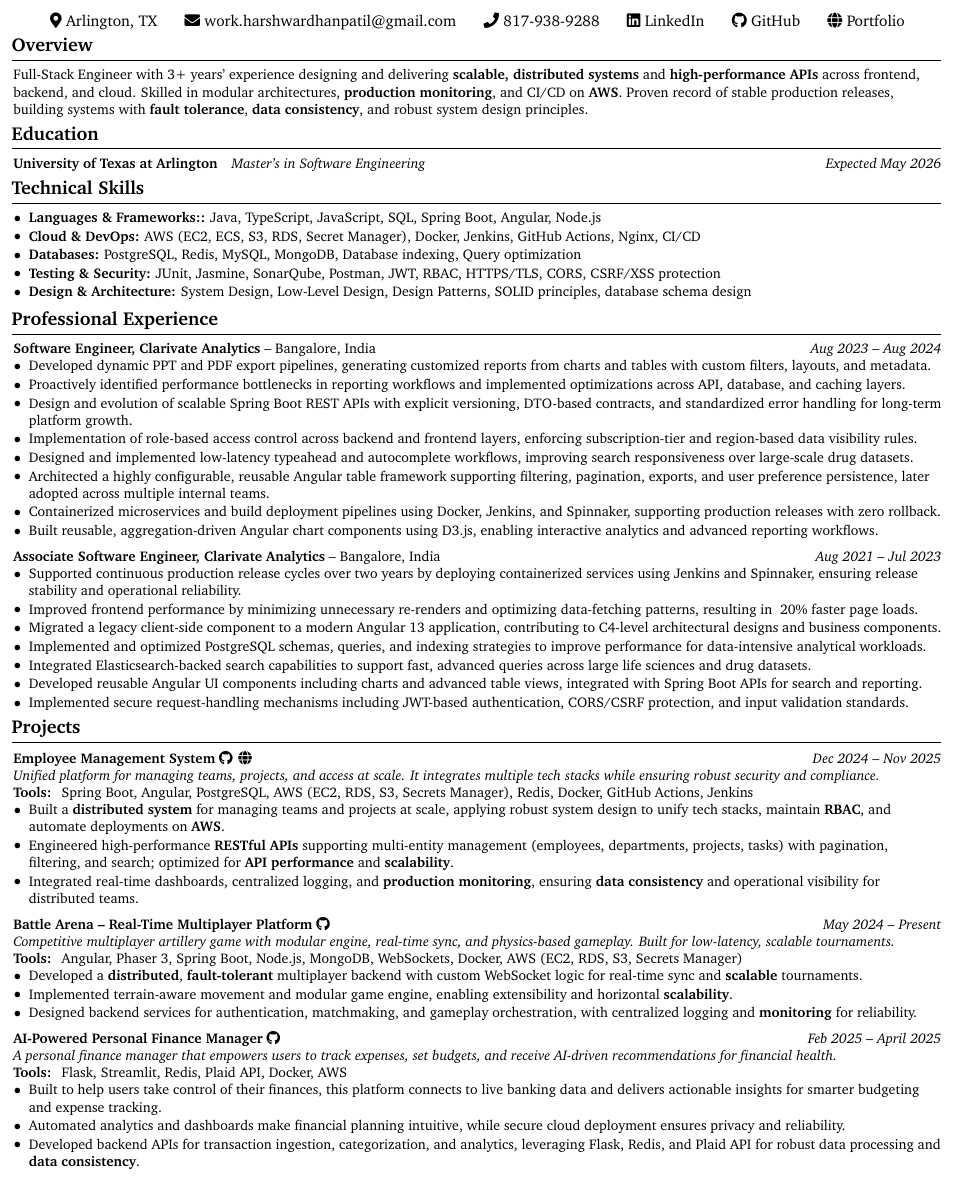
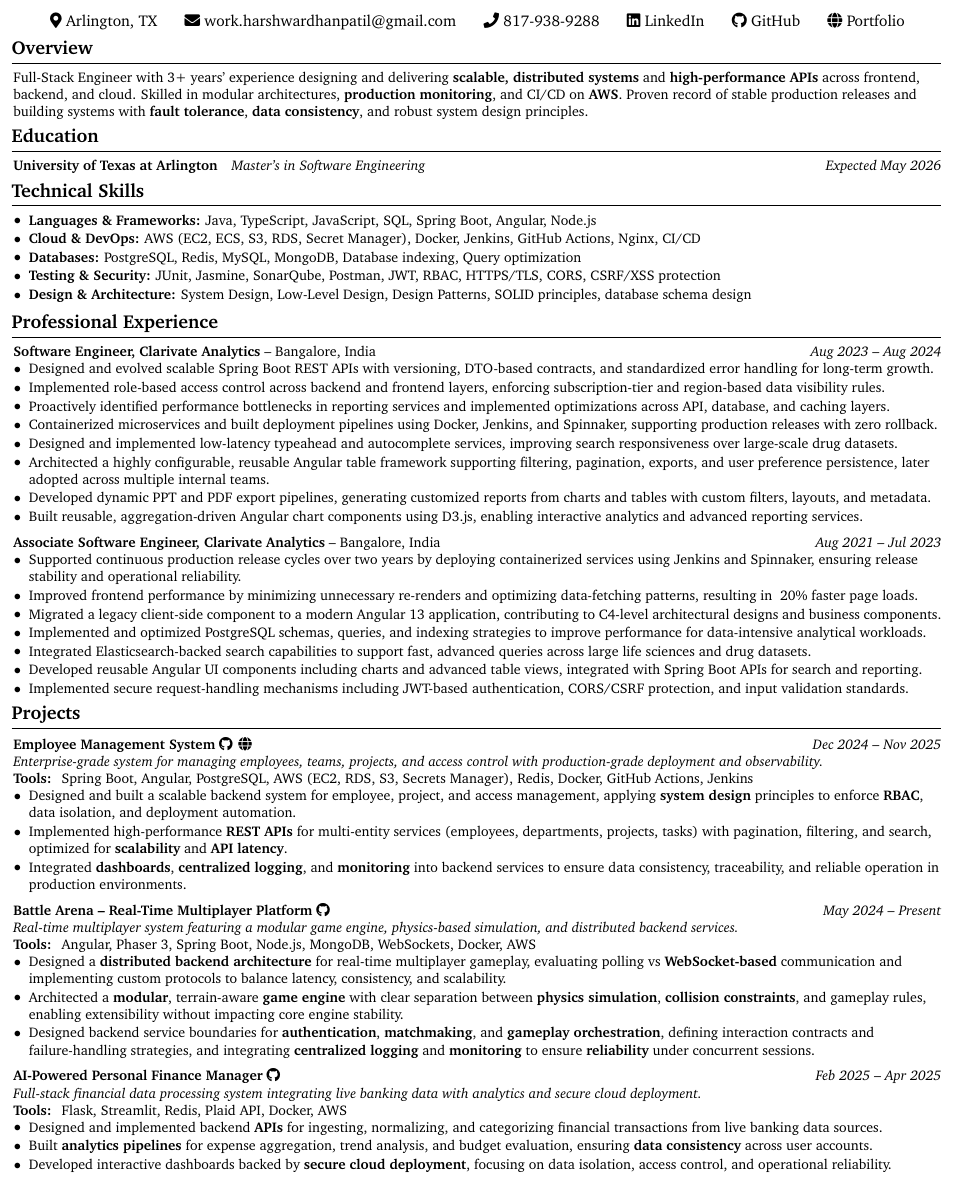
Before and after one commit to Buffden/resume, a LaTeX CV (full-stack-resume.tex): part of the page, cut so that both start at the same text. Compiled offline with pdfLaTeX.

Commit message:
Update project bullet points: reduce bold formatting to only ATS-friendly technical keywords for improved readability

```diff
--- a/full-stack-resume.tex
+++ b/full-stack-resume.tex
@@ -65,7 +65,7 @@
 \vspace{-0.5cm}
 % --- Overview ---
 \section{Overview}
-Full-Stack Engineer with 3+ years’ experience designing and delivering \textbf{scalable, \textbf{distributed systems}} and \textbf{high-performance APIs} across frontend, backend, and cloud. Skilled in modular architectures, \textbf{production monitoring}, and CI/CD on \textbf{AWS}. Proven record of stable production releases, building systems with \textbf{fault tolerance}, \textbf{data consistency}, and robust system design principles.
+Full-Stack Engineer with 3+ years’ experience designing and delivering \textbf{scalable, distributed systems} and \textbf{high-performance APIs} across frontend, backend, and cloud. Skilled in modular architectures, \textbf{production monitoring}, and CI/CD on \textbf{AWS}. Proven record of stable production releases and building systems with \textbf{fault tolerance}, \textbf{data consistency}, and robust system design principles.
 \vspace{-0.2cm}
 % --- Education ---
 \section{Education}
@@ -74,7 +74,7 @@
 % --- Technical Skills ---
 \section{Technical Skills}
 \begin{onecolentry}
-   \item \textbf{Languages \& Frameworks::} Java, TypeScript, JavaScript, SQL, Spring Boot, Angular, Node.js
+   \item \textbf{Languages \& Frameworks:} Java, TypeScript, JavaScript, SQL, Spring Boot, Angular, Node.js
 \item \textbf{Cloud \& DevOps:} AWS (EC2, ECS, S3, RDS, Secret Manager), Docker, Jenkins, GitHub Actions, Nginx, CI/CD
 \item \textbf{Databases:} PostgreSQL, Redis, MySQL, MongoDB, Database indexing, Query optimization
 \item \textbf{Testing \& Security:} JUnit, Jasmine, SonarQube, Postman, JWT, RBAC, HTTPS/TLS, CORS, CSRF/XSS protection
@@ -88,16 +88,16 @@
 
 \textbf{Software Engineer, Clarivate Analytics} -- Bangalore, India \hfill \textit{Aug 2023 -- Aug 2024} \\
 \begin{highlights}
+    \item Designed and evolved scalable Spring Boot REST APIs with versioning, DTO-based contracts, and standardized error handling for long-term growth.
+    \item Implemented role-based access control across backend and frontend layers, enforcing subscription-tier and region-based data visibility rules.
+    \item Proactively identified performance bottlenecks in reporting services and implemented optimizations across API, database, and caching layers.
+    \item Containerized microservices and built deployment pipelines using Docker, Jenkins, and Spinnaker, supporting production releases with zero rollback.
+    \item Designed and implemented low-latency typeahead and autocomplete services, improving search responsiveness over large-scale drug datasets.
+    \item Architected a highly configurable, reusable Angular table framework supporting filtering, pagination, exports, and user preference persistence, later adopted across multiple internal teams.
     \item Developed dynamic PPT and PDF export pipelines, generating customized reports from charts and tables with custom filters, layouts, and metadata.
-    \item Proactively identified performance bottlenecks in reporting workflows and implemented optimizations across API, database, and caching layers.
-    \item Design and evolution of scalable Spring Boot REST APIs with explicit versioning, DTO-based contracts, and standardized error handling for long-term platform growth.
-    \item Implementation of role-based access control across backend and frontend layers, enforcing subscription-tier and region-based data visibility rules.
-    \item Designed and implemented low-latency typeahead and autocomplete workflows, improving search responsiveness over large-scale drug datasets.
-    \item Architected a highly configurable, reusable Angular table framework supporting filtering, pagination, exports, and user preference persistence, later adopted across multiple internal teams.
-    \item Containerized microservices and build deployment pipelines using Docker, Jenkins, and Spinnaker, supporting production releases with zero rollback.
-    \
-    \item Built reusable, aggregation-driven Angular chart components using D3.js, enabling interactive analytics and advanced reporting workflows.
+    \item Built reusable, aggregation-driven Angular chart components using D3.js, enabling interactive analytics and advanced reporting services.
 \end{highlights}
+
 \vspace{0.2cm}
 \textbf{Associate Software Engineer, Clarivate Analytics} -- Bangalore, India \hfill \textit{Aug 2021 -- Jul 2023} \\
 \begin{highlights}
@@ -114,38 +114,36 @@
 % --- Projects ---
 \section{Projects}
 
-\textbf{Employee Management System}\ \href{https://github.com/Buffden/employee-management-system}{\faGithub}\hspace{0.4em}\href{https://ems.buffden.com/}{\faGlobe} \hfill \textit{Dec 2024 – Nov 2025} \\
-\textit{Unified platform for managing teams, projects, and access at scale. It integrates multiple tech stacks while ensuring robust security and compliance.} \\
+\textbf{Employee Management System} \href{https://github.com/Buffden/employee-management-system}{\faGithub}\hspace{0.4em}\href{https://ems.buffden.com/}{\faGlobe} \hfill \textit{Dec 2024 – Nov 2025} \\
+\textit{Enterprise-grade system for managing employees, teams, projects, and access control with production-grade deployment and observability.} \\
 \textbf{Tools: } Spring Boot, Angular, PostgreSQL, AWS (EC2, RDS, S3, Secrets Manager), Redis, Docker, GitHub Actions, Jenkins \\
 \begin{highlights}
-    \item Built a \textbf{distributed system} for managing teams and projects at scale, applying robust system design to unify tech stacks, maintain \textbf{RBAC}, and automate deployments on \textbf{AWS}.
-    \item Engineered high-performance \textbf{RESTful APIs} supporting multi-entity management (employees, departments, projects, tasks) with pagination, filtering, and search; optimized for \textbf{API performance} and \textbf{scalability}.
-    \item Integrated real-time dashboards, centralized logging, and \textbf{production monitoring}, ensuring \textbf{data consistency} and operational visibility for distributed teams.
+    \item Designed and built a scalable backend system for employee, project, and access management, applying \textbf{system design} principles to enforce \textbf{RBAC}, data isolation, and deployment automation.
+    \item Implemented high-performance \textbf{REST APIs} for multi-entity services (employees, departments, projects, tasks) with pagination, filtering, and search, optimized for \textbf{scalability} and \textbf{API latency}.
+    \item Integrated \textbf{dashboards}, \textbf{centralized logging}, and \textbf{monitoring} into backend services to ensure data consistency, traceability, and reliable operation in production environments.
 \end{highlights}
 \vspace{0.2cm}
 
-\textbf{Battle Arena – Real-Time Multiplayer Platform}
-\href{https://github.com/Buffden/battle-arena}{\faGithub}
-\hfill \textit{May 2024 – Present} \\
-\textit{Competitive multiplayer artillery game with modular engine, real-time sync, and physics-based gameplay. Built for low-latency, scalable tournaments.} \\
-\textbf{Tools: } Angular, Phaser 3, Spring Boot, Node.js, MongoDB, WebSockets, Docker, AWS (EC2, RDS, S3, Secrets Manager) \\
+\textbf{Battle Arena – Real-Time Multiplayer Platform} \href{https://github.com/Buffden/battle-arena}{\faGithub} \hfill \textit{May 2024 – Present} \\
+\textit{Real-time multiplayer system featuring a modular game engine, physics-based simulation, and distributed backend services.} \\
+\textbf{Tools: } Angular, Phaser 3, Spring Boot, Node.js, MongoDB, WebSockets, Docker, AWS \\
 \begin{highlights}
-    \item Developed a \textbf{distributed}, \textbf{fault-tolerant} multiplayer backend with custom WebSocket logic for real-time sync and \textbf{scalable} tournaments.
-    \item Implemented terrain-aware movement and modular game engine, enabling extensibility and horizontal \textbf{scalability}.
-    \item Designed backend services for authentication, matchmaking, and gameplay orchestration, with centralized logging and \textbf{monitoring} for reliability.
+    \item Designed a \textbf{distributed backend architecture} for real-time multiplayer gameplay, evaluating polling vs \textbf{WebSocket-based} communication and implementing custom protocols to balance latency, consistency, and scalability.
+    \item Architected a \textbf{modular}, terrain-aware \textbf{game engine} with clear separation between \textbf{physics simulation}, \textbf{collision constraints}, and gameplay rules, enabling extensibility without impacting core engine stability.
+    \item Designed backend service boundaries for \textbf{authentication}, \textbf{matchmaking}, and \textbf{gameplay orchestration}, defining interaction contracts and failure-handling strategies, and integrating \textbf{centralized logging} and \textbf{monitoring} to ensure \textbf{reliability} under concurrent sessions.
 \end{highlights}
+
 \vspace{0.2cm}
 
-\textbf{AI-Powered Personal Finance Manager}
-\href{https://github.com/Buffden/AI-Powered-Personal-Finance-Manager}{\faGithub}
-\hfill \textit{Feb 2025 – April 2025} \\
-\textit{A personal finance manager that empowers users to track expenses, set budgets, and receive AI-driven recommendations for financial health.} \\
+\textbf{AI-Powered Personal Finance Manager} \href{https://github.com/Buffden/AI-Powered-Personal-Finance-Manager}{\faGithub} \hfill \textit{Feb 2025 – Apr 2025} \\
+\textit{Full-stack financial data processing system integrating live banking data with analytics and secure cloud deployment.} \\
 \textbf{Tools: } Flask, Streamlit, Redis, Plaid API, Docker, AWS \\
 \begin{highlights}
-    \item Built to help users take control of their finances, this platform connects to live banking data and delivers actionable insights for smarter budgeting and expense tracking.
-    \item Automated analytics and dashboards make financial planning intuitive, while secure cloud deployment ensures privacy and reliability.
-    \item Developed backend APIs for transaction ingestion, categorization, and analytics, leveraging Flask, Redis, and Plaid API for robust data processing and \textbf{data consistency}.
+    \item Designed and implemented backend \textbf{APIs} for ingesting, normalizing, and categorizing financial transactions from live banking data sources.
+    \item Built \textbf{analytics pipelines} for expense aggregation, trend analysis, and budget evaluation, ensuring \textbf{data consistency} across user accounts.
+    \item Developed interactive dashboards backed by \textbf{secure cloud deployment}, focusing on data isolation, access control, and operational reliability.
 \end{highlights}
+\vspace{-0.2cm}
 
 
 % --- Certifications ---
```
Also changed, not shown: full-stack-resume.pdf.
